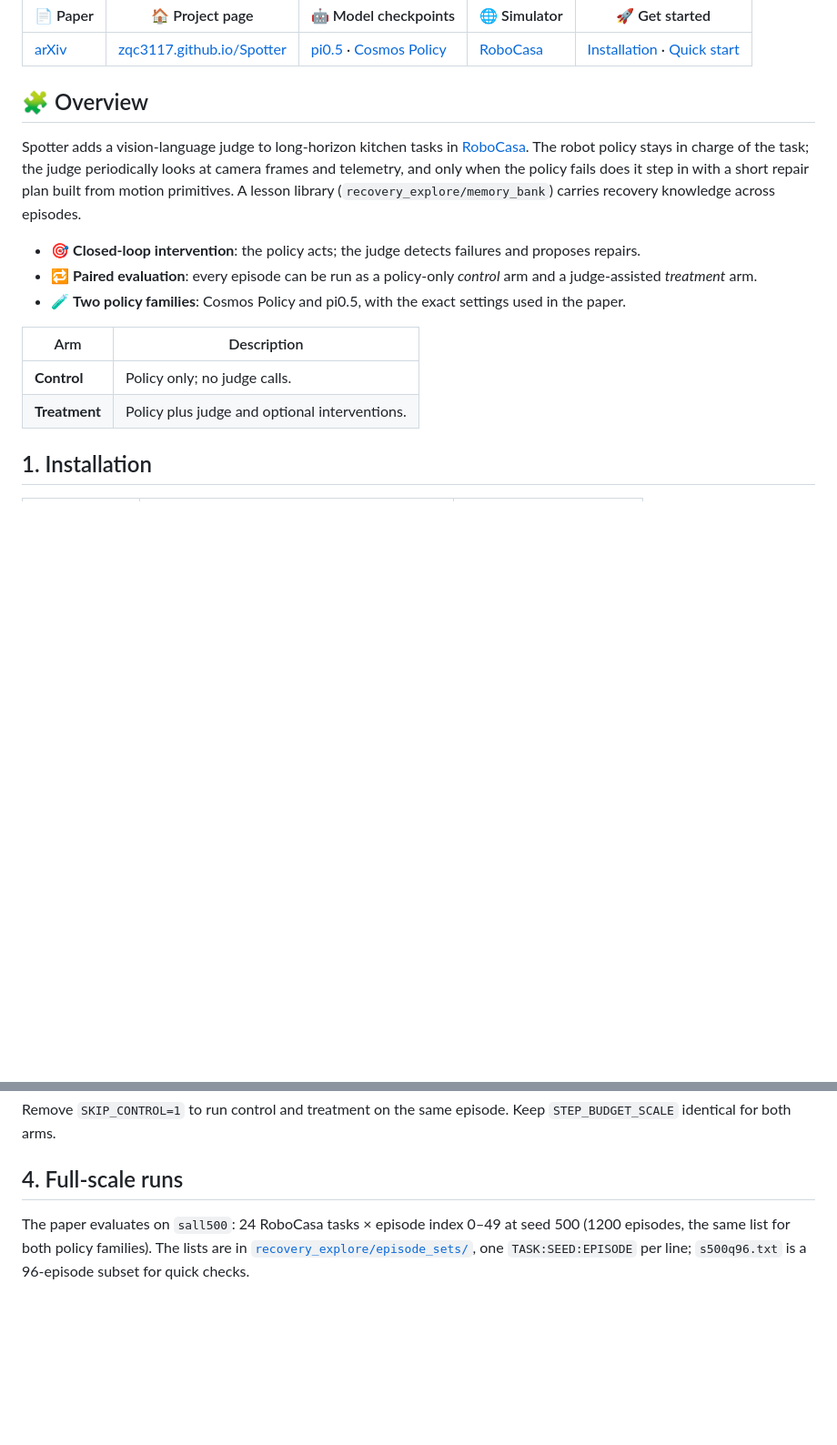
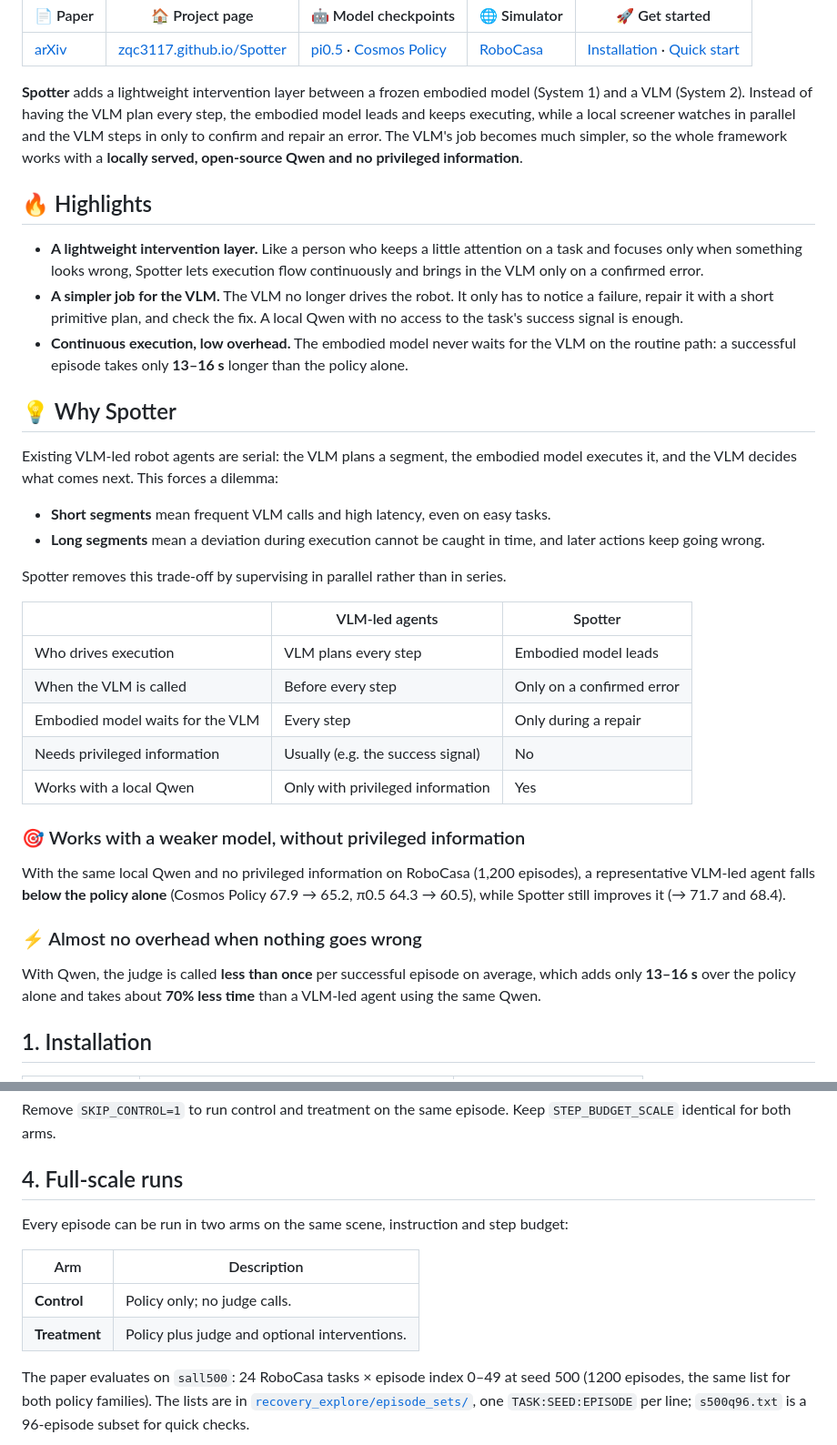
Before and after one commit to zqc3117/Spotter, a Markdown page: README.md, 2 parts joined by grey strips. Shown at 91% size. Rendered like a GitHub page; blank space fills up the shorter version.

Commit message:
Update README overview

```diff
--- a/README.md
+++ b/README.md
@@ -16,22 +16,48 @@
 |---|---|---|---|---|
 | [arXiv](https://arxiv.org/abs/XXXX.XXXXX) | [zqc3117.github.io/Spotter](https://zqc3117.github.io/Spotter/) | [pi0.5](https://huggingface.co/DAVIAN-Robotics/pi05-robocasa-H50) · [Cosmos Policy](https://huggingface.co/nvidia/Cosmos-Policy-RoboCasa-Predict2-2B) | [RoboCasa](https://robocasa.ai) | [Installation](#1-installation) · [Quick start](#3-quick-start-one-pi05-episode) |
 
-## 🧩 Overview
+**Spotter** adds a lightweight intervention layer between a frozen embodied model (System 1) and a VLM (System 2).
+Instead of having the VLM plan every step, the embodied model leads and keeps executing, while a local screener
+watches in parallel and the VLM steps in only to confirm and repair an error. The VLM's job becomes much simpler,
+so the whole framework works with a **locally served, open-source Qwen and no privileged information**.
 
-Spotter adds a vision-language judge to long-horizon kitchen tasks in
-[RoboCasa](https://robocasa.ai). The robot policy stays in charge of the task; the judge
-periodically looks at camera frames and telemetry, and only when the policy fails does it
-step in with a short repair plan built from motion primitives. A lesson library
-(`recovery_explore/memory_bank`) carries recovery knowledge across episodes.
+## 🔥 Highlights
 
-- 🎯 **Closed-loop intervention**: the policy acts; the judge detects failures and proposes repairs.
-- 🔁 **Paired evaluation**: every episode can be run as a policy-only *control* arm and a judge-assisted *treatment* arm.
-- 🧪 **Two policy families**: Cosmos Policy and pi0.5, with the exact settings used in the paper.
+- **A lightweight intervention layer.** Like a person who keeps a little attention on a task and focuses only when
+  something looks wrong, Spotter lets execution flow continuously and brings in the VLM only on a confirmed error.
+- **A simpler job for the VLM.** The VLM no longer drives the robot. It only has to notice a failure, repair it with
+  a short primitive plan, and check the fix. A local Qwen with no access to the task's success signal is enough.
+- **Continuous execution, low overhead.** The embodied model never waits for the VLM on the routine path:
+  a successful episode takes only **13–16 s** longer than the policy alone.
 
-| Arm | Description |
-|---|---|
-| **Control** | Policy only; no judge calls. |
-| **Treatment** | Policy plus judge and optional interventions. |
+## 💡 Why Spotter
+
+Existing VLM-led robot agents are serial: the VLM plans a segment, the embodied model executes it, and the VLM
+decides what comes next. This forces a dilemma:
+
+- **Short segments** mean frequent VLM calls and high latency, even on easy tasks.
+- **Long segments** mean a deviation during execution cannot be caught in time, and later actions keep going wrong.
+
+Spotter removes this trade-off by supervising in parallel rather than in series.
+
+|  | VLM-led agents | Spotter |
+|---|---|---|
+| Who drives execution | VLM plans every step | Embodied model leads |
+| When the VLM is called | Before every step | Only on a confirmed error |
+| Embodied model waits for the VLM | Every step | Only during a repair |
+| Needs privileged information | Usually (e.g. the success signal) | No |
+| Works with a local Qwen | Only with privileged information | Yes |
+
+### 🎯 Works with a weaker model, without privileged information
+
+With the same local Qwen and no privileged information on RoboCasa (1,200 episodes), a representative VLM-led agent
+falls **below the policy alone** (Cosmos Policy 67.9 → 65.2, π0.5 64.3 → 60.5), while Spotter still improves it
+(→ 71.7 and 68.4).
+
+### ⚡ Almost no overhead when nothing goes wrong
+
+With Qwen, the judge is called **less than once** per successful episode on average, which adds only **13–16 s**
+over the policy alone and takes about **70% less time** than a VLM-led agent using the same Qwen.
 
 ## 1. Installation
 
@@ -128,6 +154,13 @@ Remove `SKIP_CONTROL=1` to run control and treatment on the same episode. Keep
 `STEP_BUDGET_SCALE` identical for both arms.
 
 ## 4. Full-scale runs
+
+Every episode can be run in two arms on the same scene, instruction and step budget:
+
+| Arm | Description |
+|---|---|
+| **Control** | Policy only; no judge calls. |
+| **Treatment** | Policy plus judge and optional interventions. |
 
 The paper evaluates on `sall500`: 24 RoboCasa tasks × episode index 0–49 at seed 500
 (1200 episodes, the same list for both policy families). The lists are in
```
Also changed, not shown: README_zh.md (+40 -9 lines).
